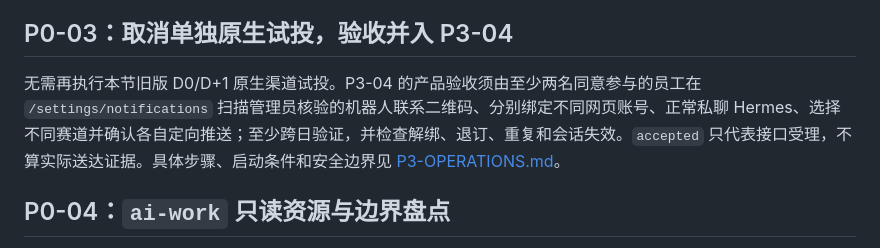
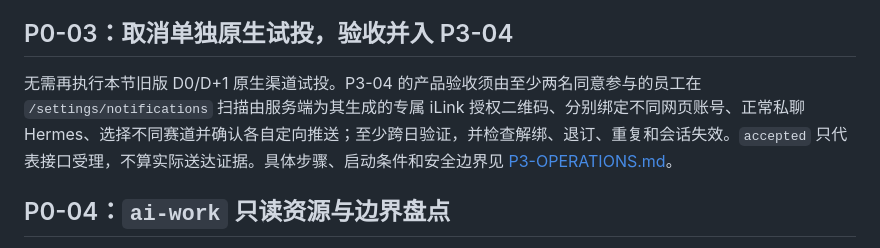
Before and after one commit to JoeLiaoo/newsfeed-fixedagent, a Markdown page: docs/P0-03-04-OPERATIONS.md, the part around the change. Rendered like a GitHub page.

Commit message:
docs(p3): align PR15 with personal iLink QR and opt-in interaction recovery

```diff
--- a/docs/P0-03-04-OPERATIONS.md
+++ b/docs/P0-03-04-OPERATIONS.md
@@ -6,7 +6,7 @@
 
 ## P0-03：取消单独原生试投，验收并入 P3-04
 
-无需再执行本节旧版 D0/D+1 原生渠道试投。P3-04 的产品验收须由至少两名同意参与的员工在 `/settings/notifications` 扫描管理员核验的机器人联系二维码、分别绑定不同网页账号、正常私聊 Hermes、选择不同赛道并确认各自定向推送；至少跨日验证，并检查解绑、退订、重复和会话失效。`accepted` 只代表接口受理，不算实际送达证据。具体步骤、启动条件和安全边界见 [P3-OPERATIONS.md](P3-OPERATIONS.md#员工扫码绑定与聊天)。
+无需再执行本节旧版 D0/D+1 原生渠道试投。P3-04 的产品验收须由至少两名同意参与的员工在 `/settings/notifications` 扫描由服务端为其生成的专属 iLink 授权二维码、分别绑定不同网页账号、正常私聊 Hermes、选择不同赛道并确认各自定向推送；至少跨日验证，并检查解绑、退订、重复和会话失效。`accepted` 只代表接口受理，不算实际送达证据。具体步骤、启动条件和安全边界见 [P3-OPERATIONS.md](P3-OPERATIONS.md#员工扫码绑定与聊天)。
 
 ## P0-04：`ai-work` 只读资源与边界盘点
 
```
